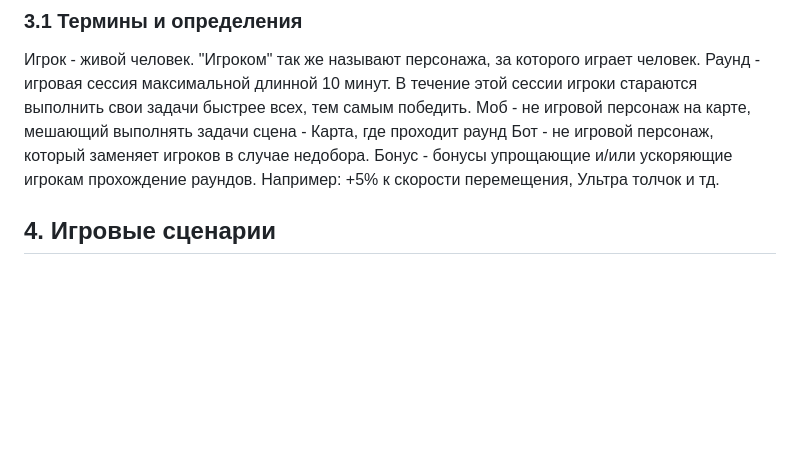
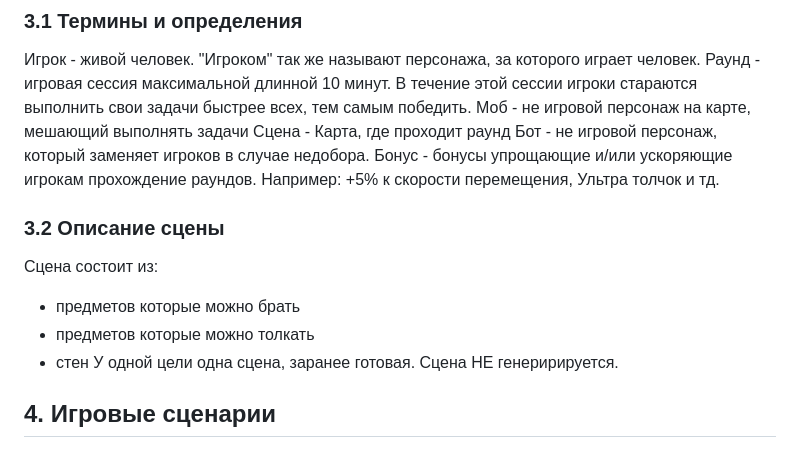
Before and after one commit to mSulfide/porhorror, a Markdown page: concept.md, the part around the change. Rendered like a GitHub page; blank space fills up the shorter version.

```diff
--- a/concept.md
+++ b/concept.md
@@ -36,9 +36,16 @@
 Игрок - живой человек. "Игроком" так же называют персонажа, за которого играет человек.
 Раунд - игровая сессия максимальной длинной 10 минут. В течение этой сессии игроки стараются выполнить свои задачи быстрее всех, тем самым победить.
 Моб - не игровой персонаж на карте, мешающий выполнять задачи
-сцена - Карта, где проходит раунд
+Сцена - Карта, где проходит раунд
 Бот - не игровой персонаж, который заменяет игроков в случае недобора.
 Бонус - бонусы упрощающие и/или ускоряющие игрокам прохождение раундов. Например: +5% к скорости перемещения, Ультра толчок и тд.
+
+### 3.2 Описание сцены
+Сцена состоит из:
+- предметов которые можно брать
+- предметов которые можно толкать
+- стен
+У одной цели одна сцена, заранее готовая. Сцена НЕ генеририруется.
 
 ## 4. Игровые сценарии
 
```
Also changed, not shown: Requirements.md (added, +50 -0 lines).
